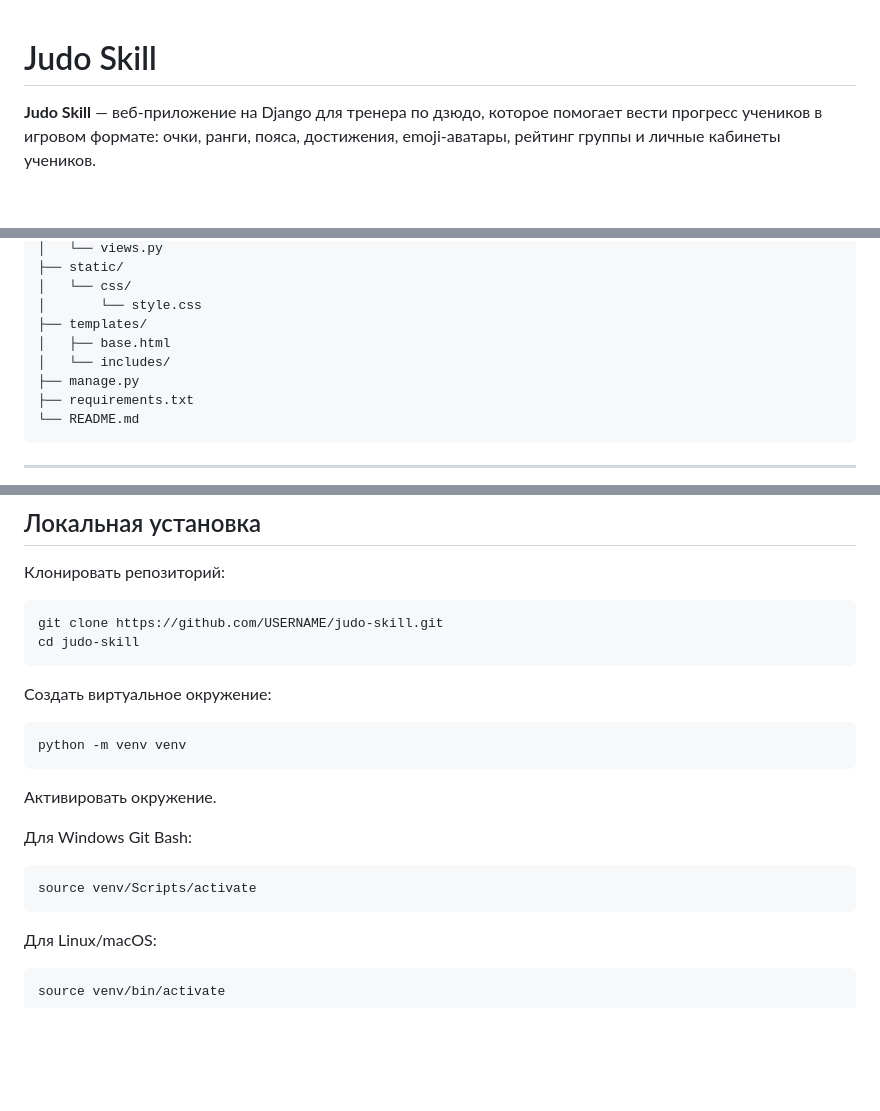
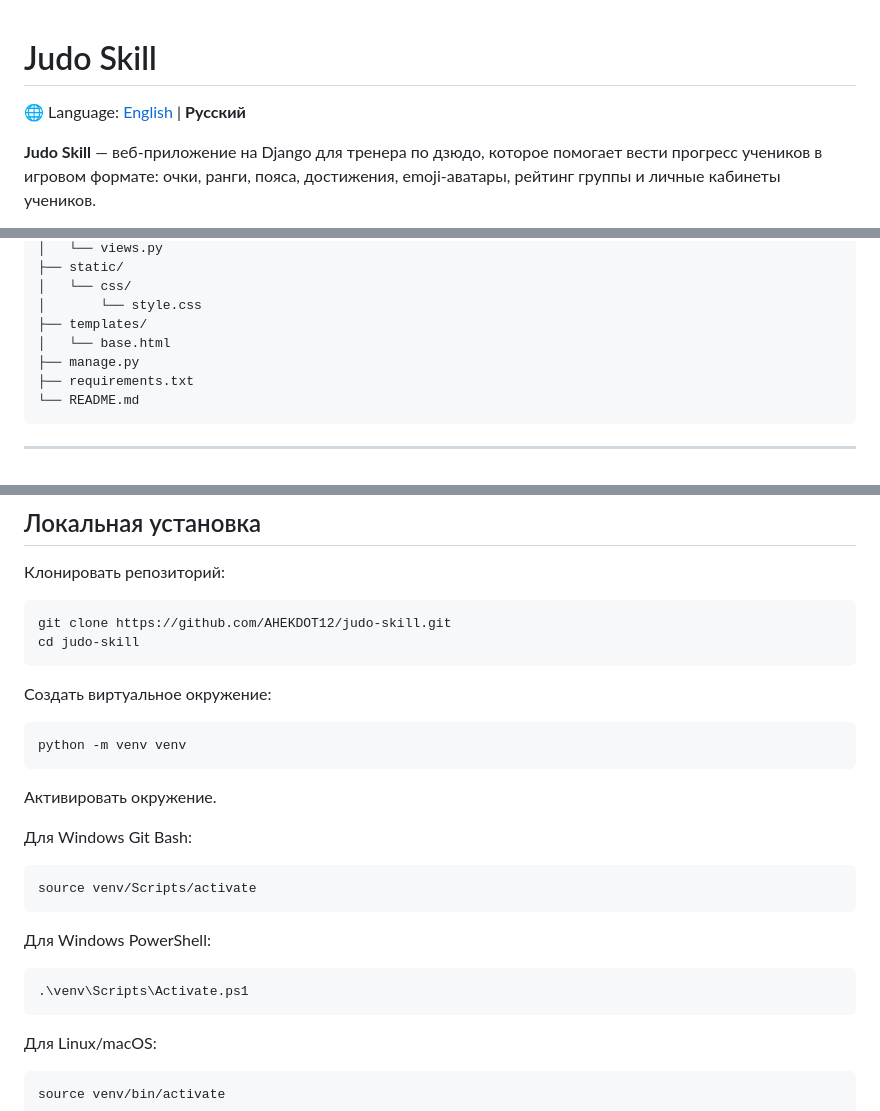
Before and after one commit to AHEKDOT12/judo-skill, a Markdown page: README.md, 3 parts joined by grey strips. Drawn GitHub-style; blank space fills up the shorter version.

Commit message:
Add English README version

````diff
--- a/README.md
+++ b/README.md
@@ -1,4 +1,6 @@
 # Judo Skill
+
+🌐 Language: [English](README.en.md) | **Русский**
 
 **Judo Skill** — веб-приложение на Django для тренера по дзюдо, которое помогает вести прогресс учеников в игровом формате: очки, ранги, пояса, достижения, emoji-аватары, рейтинг группы и личные кабинеты учеников.
 
@@ -180,8 +182,7 @@ judo-skill/
 │   └── css/
 │       └── style.css
 ├── templates/
-│   ├── base.html
-│   └── includes/
+│   └── base.html
 ├── manage.py
 ├── requirements.txt
 └── README.md
@@ -283,7 +285,7 @@ judo-skill/
 Клонировать репозиторий:
 
 ```bash
-git clone https://github.com/USERNAME/judo-skill.git
+git clone https://github.com/AHEKDOT12/judo-skill.git
 cd judo-skill
 ```
 
@@ -299,6 +301,12 @@ python -m venv venv
 
 ```bash
 source venv/Scripts/activate
+```
+
+Для Windows PowerShell:
+
+```powershell
+.\venv\Scripts\Activate.ps1
 ```
 
 Для Linux/macOS:
````
Also changed, not shown: other parts of README.md (+1 -0 lines), README.en.md (added, +503 -0 lines).
